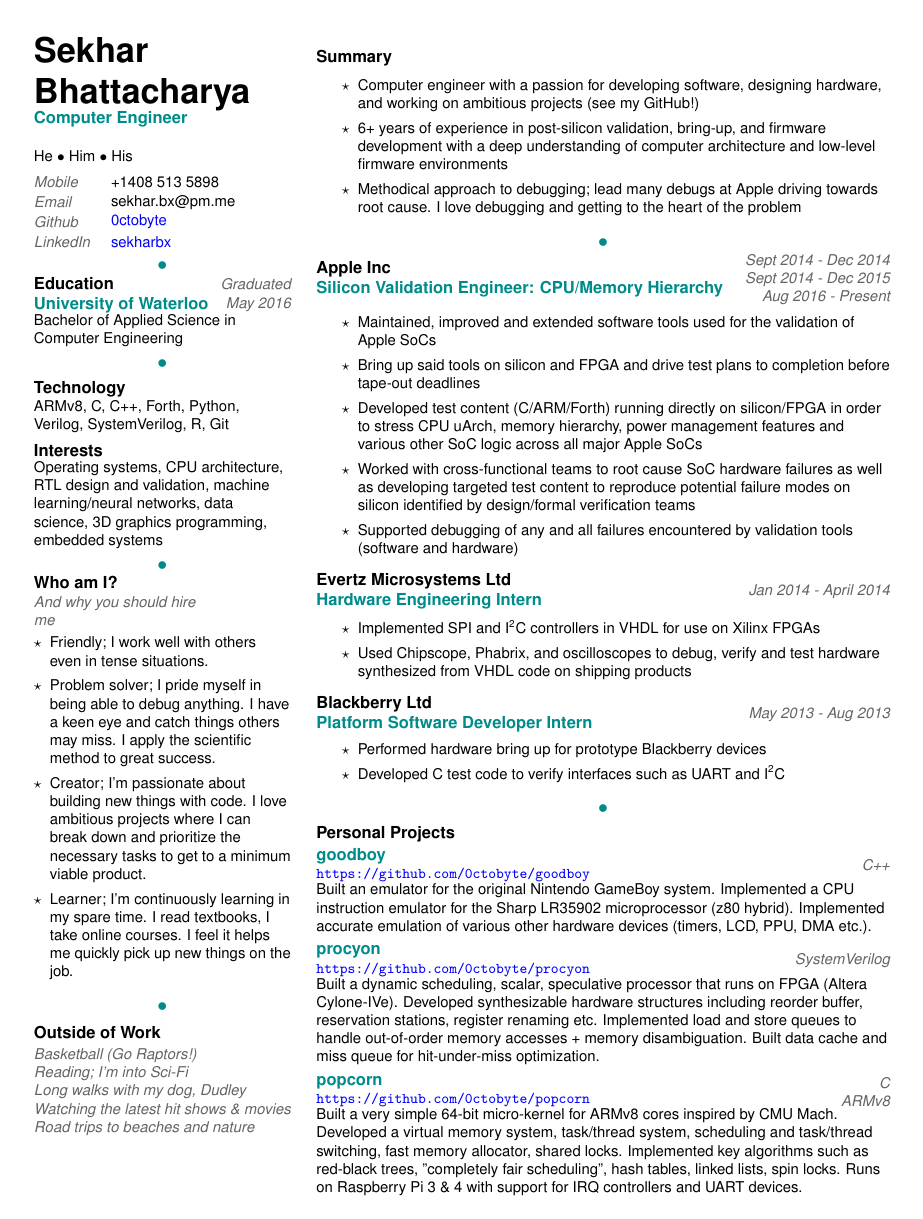
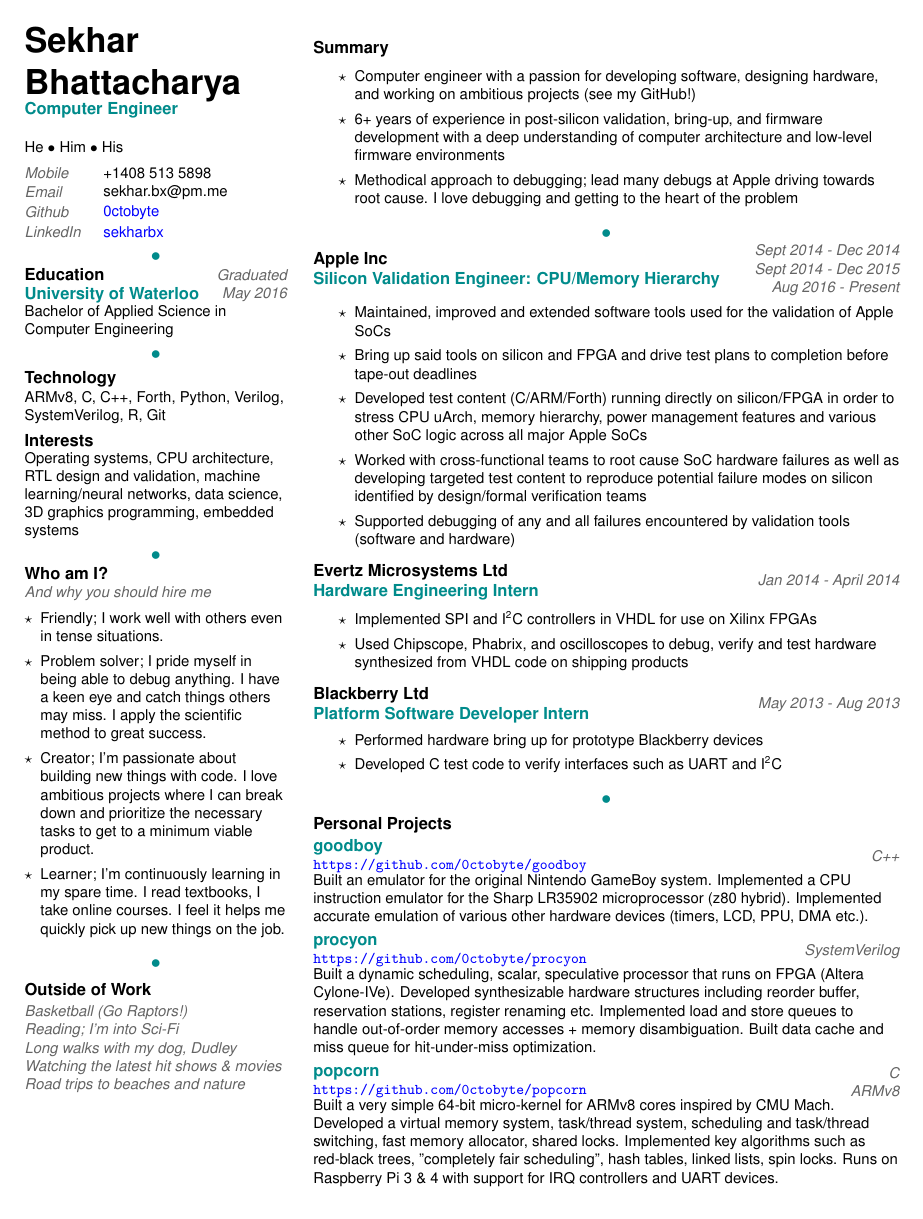
Before and after one commit to 0ctobyte/resume, a LaTeX CV (resume.tex): the whole page. Compiled offline with pdfLaTeX.

Commit message:
Revert margin change

```diff
--- a/resume.tex
+++ b/resume.tex
@@ -9,7 +9,7 @@
 \usepackage{hyperref}
 \usepackage{enumitem}
 
-\geometry{top=1.7cm,bottom=1.7cm,left=1.7cm,right=1.7cm}
+\geometry{top=1.5cm,bottom=1.5cm,left=1.5cm,right=1.5cm}
 \hypersetup{colorlinks=true,linkcolor=blue,filecolor=magenta,urlcolor=blue}
 % \urlstyle{same}
 \pagestyle{empty}
```
